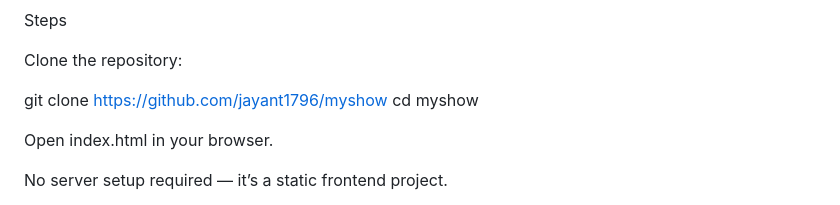
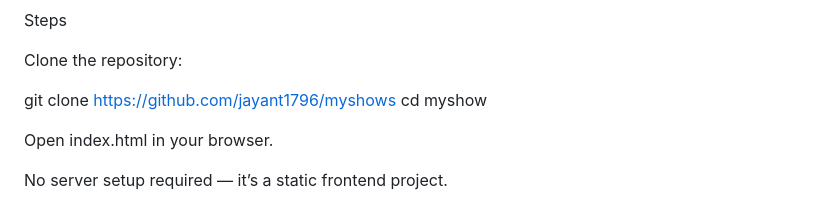
Before and after one commit to jayant1796/myshows, a Markdown page: README.md, the part around the change. Drawn GitHub-style.

```diff
--- a/README.md
+++ b/README.md
@@ -50,7 +50,7 @@ Steps
 
 Clone the repository:
 
-git clone https://github.com/jayant1796/myshow  cd myshow
+git clone https://github.com/jayant1796/myshows  cd myshow
 
 Open index.html in your browser.
 
```
